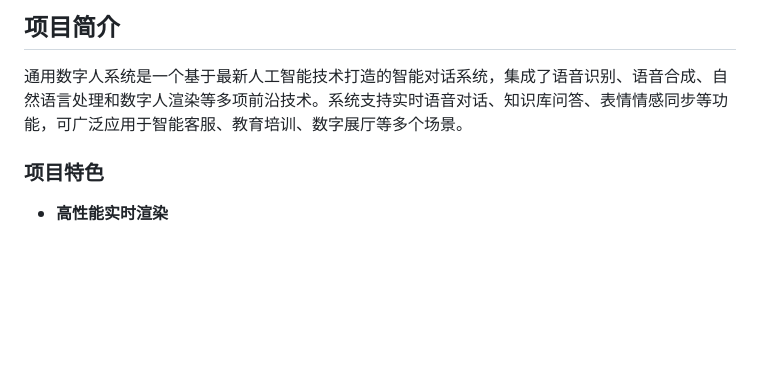
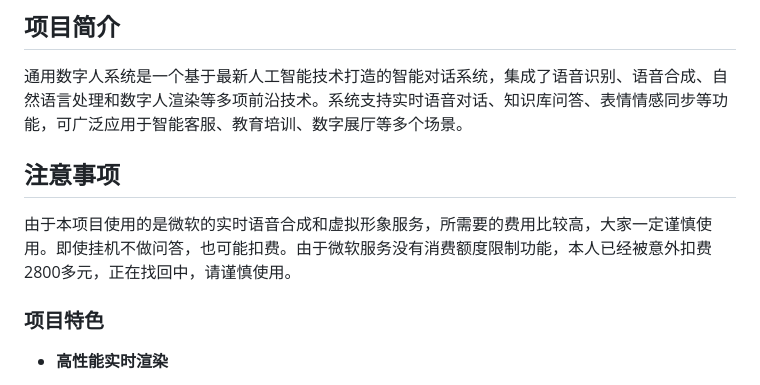
Before and after one commit to HansonJames/general_digital_human_system, a Markdown page: README.md, the part around the change. GitHub-like rendering; blank space fills up the shorter version.

```diff
--- a/README.md
+++ b/README.md
@@ -7,6 +7,9 @@
 ## 项目简介
 
 通用数字人系统是一个基于最新人工智能技术打造的智能对话系统，集成了语音识别、语音合成、自然语言处理和数字人渲染等多项前沿技术。系统支持实时语音对话、知识库问答、表情情感同步等功能，可广泛应用于智能客服、教育培训、数字展厅等多个场景。
+
+## 注意事项
+由于本项目使用的是微软的实时语音合成和虚拟形象服务，所需要的费用比较高，大家一定谨慎使用。即使挂机不做问答，也可能扣费。由于微软服务没有消费额度限制功能，本人已经被意外扣费2800多元，正在找回中，请谨慎使用。
 
 ### 项目特色
 
```
Also changed, not shown: README_EN.md (+3 -0 lines).
